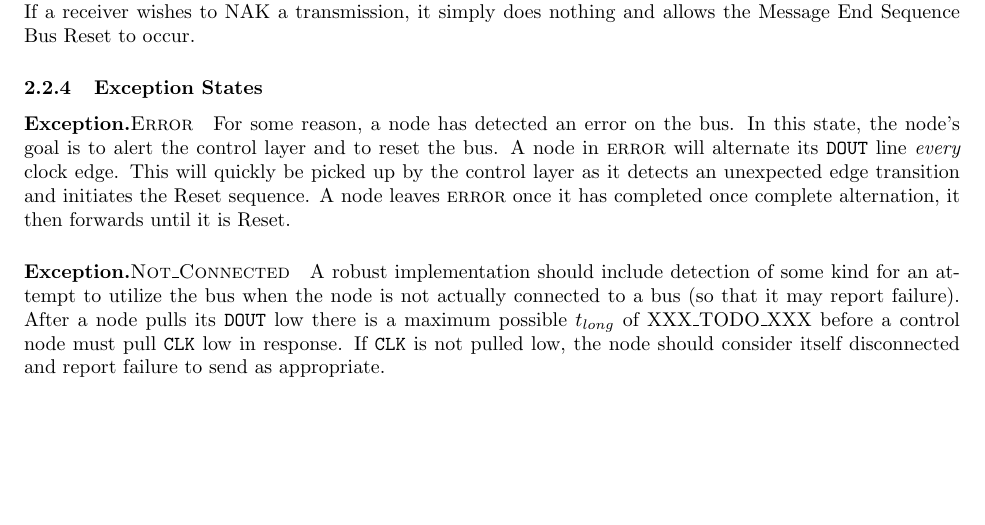
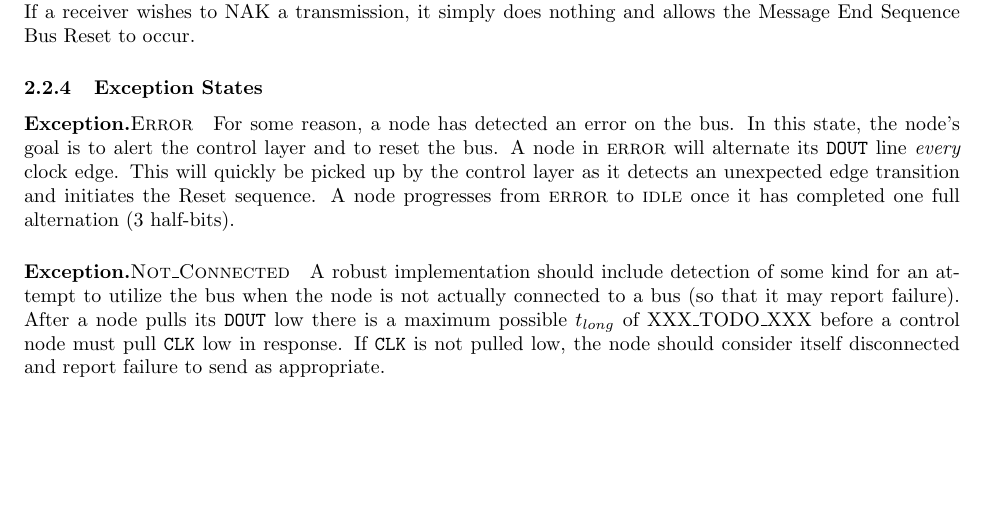
Before and after one commit to mbus/specification, a LaTeX document (bus.tex, which reads node_design.tex): part of page 13 of 20, cut so that both start at the same text. Compiled offline with pdfLaTeX.

Commit message:
fix typo in node design

```diff
--- a/node_design.tex
+++ b/node_design.tex
@@ -288,8 +288,8 @@ For some reason, a node has detected an error on the bus. In this state, the
 node's goal is to alert the control layer and to reset the bus. A node in {\sc
 error} will alternate its {\tt DOUT} line {\em every} clock edge. This will
 quickly be picked up by the control layer as it detects an unexpected edge
-transition and initiates the Reset sequence. A node leaves {\sc error} once it
-has completed once complete alternation, it then forwards until it is Reset.
+transition and initiates the Reset sequence. A node progresses from {\sc error}
+to {\sc idle} once it has completed one full alternation (3~half-bits).
 
 \paragraph{Exception.{\sc Not\_Connected}}
 A robust implementation should include detection of some kind for an attempt
```
